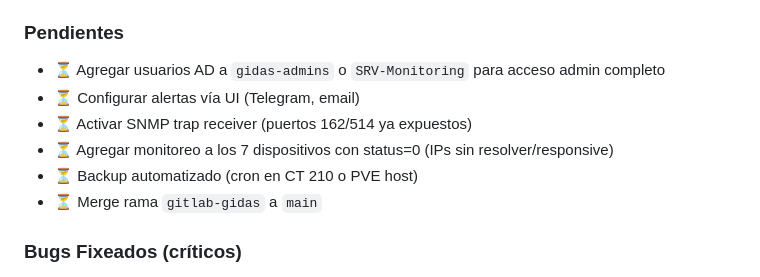
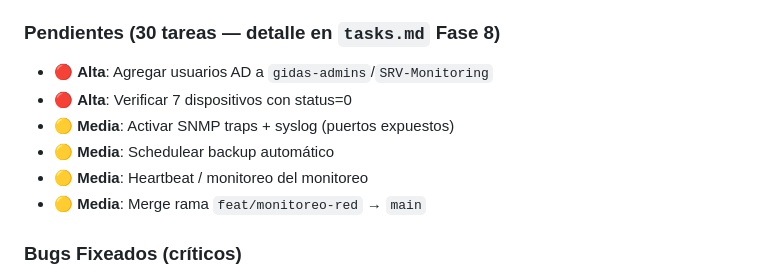
Before and after one commit to infraitgidas/infra, a Markdown page: PROJECT.md, the part around the change. GitHub-like rendering.

Commit message:
docs(librenms): Fase 8 con 30 tareas de monitoreo pendientes
- tasks.md reescrito: fases 1-7 completadas, Fase 8 con 10 categorias
- 30 tareas detalladas con prioridad, esfuerzo, dependencias y contexto
- Categorias: roles AD, discovery, alertas, traps/syslog, backup,
  heartbeat, performance, seguridad, docs, dashboards
- informe-cambios.md y PROJECT.md actualizados

```diff
--- a/PROJECT.md
+++ b/PROJECT.md
@@ -192,13 +192,13 @@
 - ✅ Alert rules vacías eliminadas (causaban error PDO)
 - ✅ Script de backup (DB + config)
 
-### Pendientes
-- ⏳ Agregar usuarios AD a `gidas-admins` o `SRV-Monitoring` para acceso admin completo
-- ⏳ Configurar alertas vía UI (Telegram, email)
-- ⏳ Activar SNMP trap receiver (puertos 162/514 ya expuestos)
-- ⏳ Agregar monitoreo a los 7 dispositivos con status=0 (IPs sin resolver/responsive)
-- ⏳ Backup automatizado (cron en CT 210 o PVE host)
-- ⏳ Merge rama `gitlab-gidas` a `main`
+### Pendientes (30 tareas — detalle en `tasks.md` Fase 8)
+- 🔴 **Alta**: Agregar usuarios AD a `gidas-admins`/`SRV-Monitoring`
+- 🔴 **Alta**: Verificar 7 dispositivos con status=0
+- 🟡 **Media**: Activar SNMP traps + syslog (puertos expuestos)
+- 🟡 **Media**: Schedulear backup automático
+- 🟡 **Media**: Heartbeat / monitoreo del monitoreo
+- 🟡 **Media**: Merge rama `feat/monitoreo-red` → `main`
 
 ### Bugs Fixeados (críticos)
 1. **Roles AD borrados en cada login**: `getRoles()` devolvía `[]` sin `auth_ad_groups` configurado, `syncRoles([])` borraba todos los roles. Fix: configurar `auth_ad_groups` + `auth_ad_global_read=true`
```
Also changed, not shown: 2 other files.
